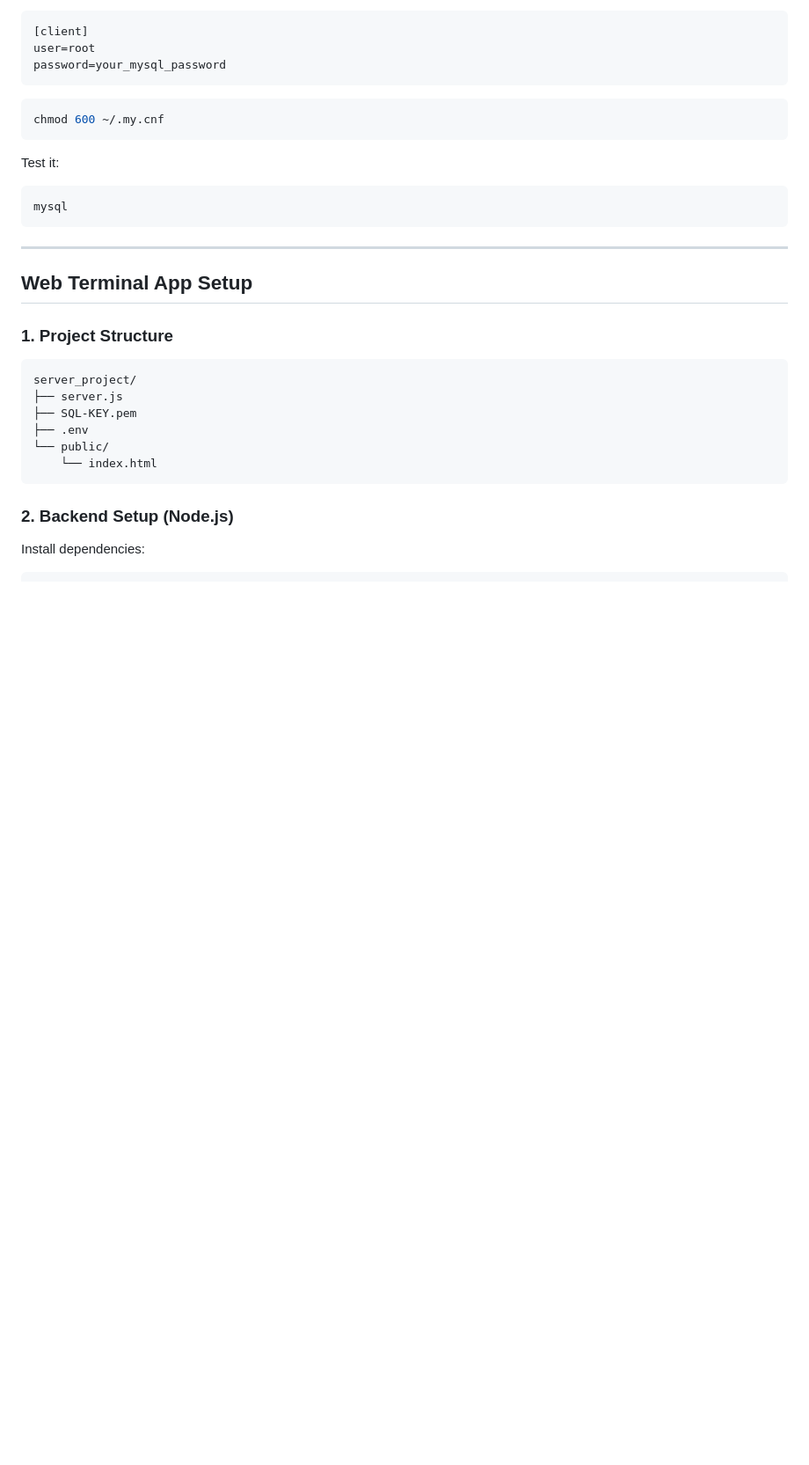
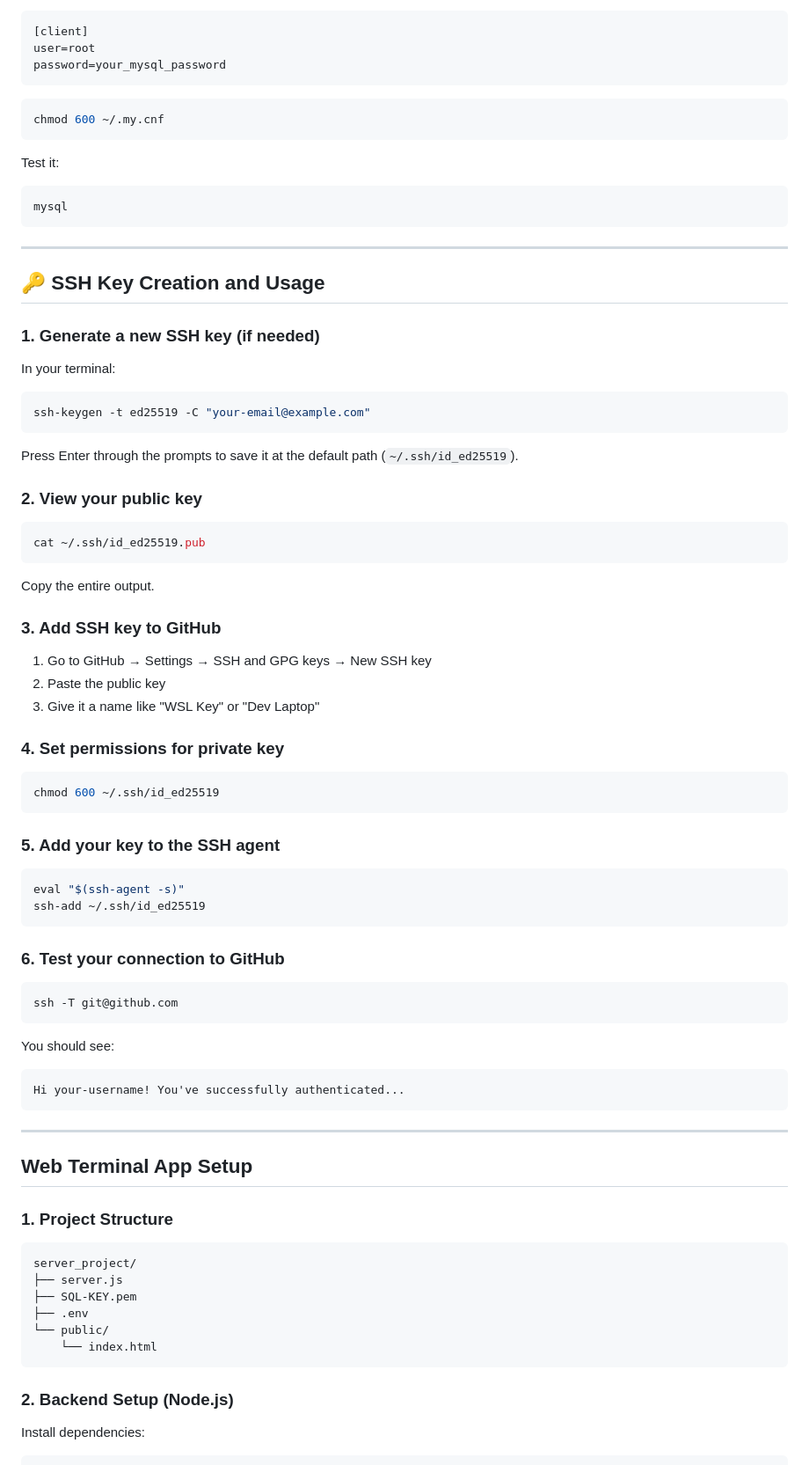
Before and after one commit to ethancs13/SQL_ServerProject, a Markdown page: README.md, the part around the change. Shown: that part at 88% size. Rendered like a GitHub page; blank space fills up the shorter version.

````diff
--- a/README.md
+++ b/README.md
@@ -46,7 +46,46 @@ Test it:
 ```bash
 mysql
 ```
+---
+## 🔑 SSH Key Creation and Usage
 
+### 1. Generate a new SSH key (if needed)
+In your terminal:
+```bash
+ssh-keygen -t ed25519 -C "your-email@example.com"
+```
+Press Enter through the prompts to save it at the default path (`~/.ssh/id_ed25519`).
+
+### 2. View your public key
+```bash
+cat ~/.ssh/id_ed25519.pub
+```
+Copy the entire output.
+
+### 3. Add SSH key to GitHub
+1. Go to GitHub → Settings → SSH and GPG keys → New SSH key
+2. Paste the public key
+3. Give it a name like "WSL Key" or "Dev Laptop"
+
+### 4. Set permissions for private key
+```bash
+chmod 600 ~/.ssh/id_ed25519
+```
+
+### 5. Add your key to the SSH agent
+```bash
+eval "$(ssh-agent -s)"
+ssh-add ~/.ssh/id_ed25519
+```
+
+### 6. Test your connection to GitHub
+```bash
+ssh -T git@github.com
+```
+You should see:
+```
+Hi your-username! You've successfully authenticated...
+```
 ---
 
 ## Web Terminal App Setup
````
